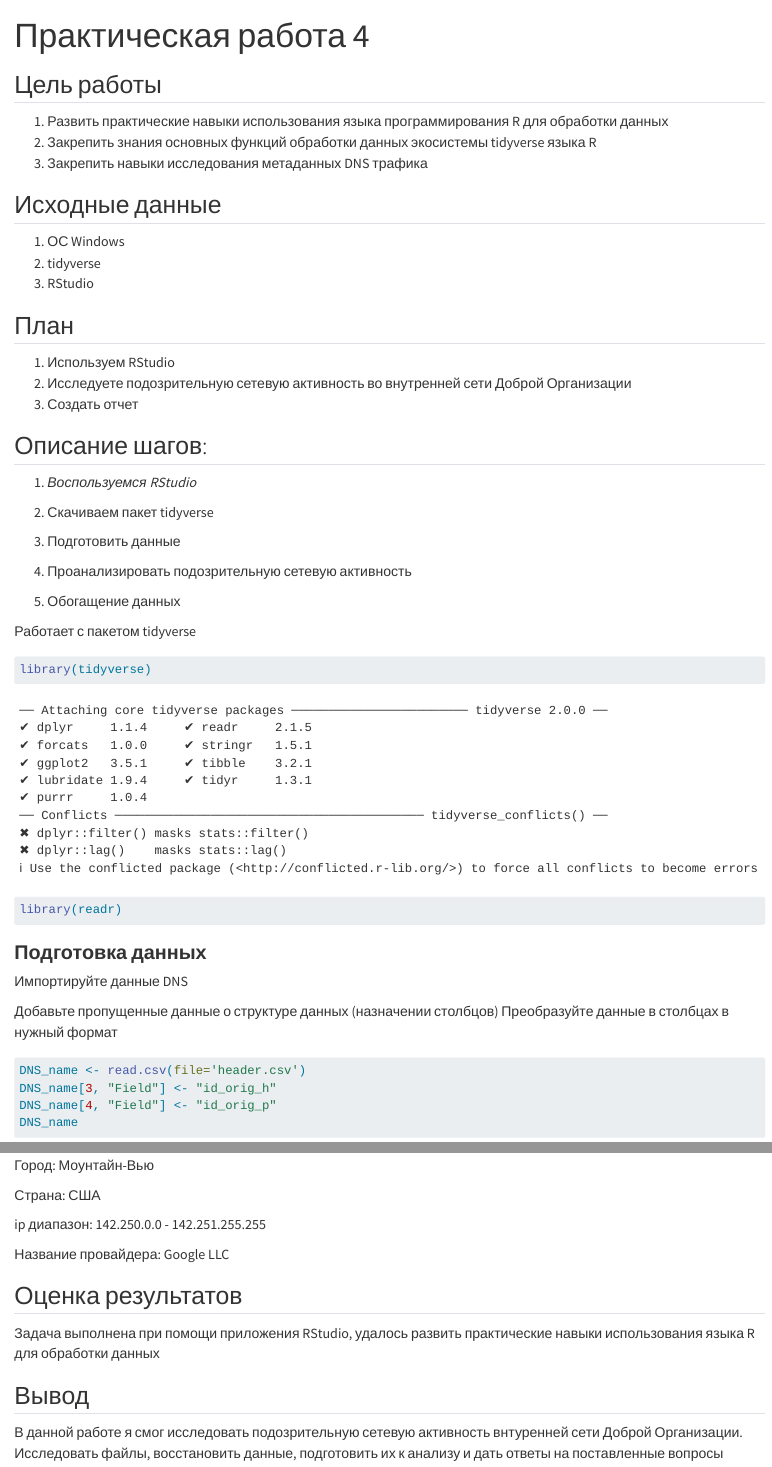
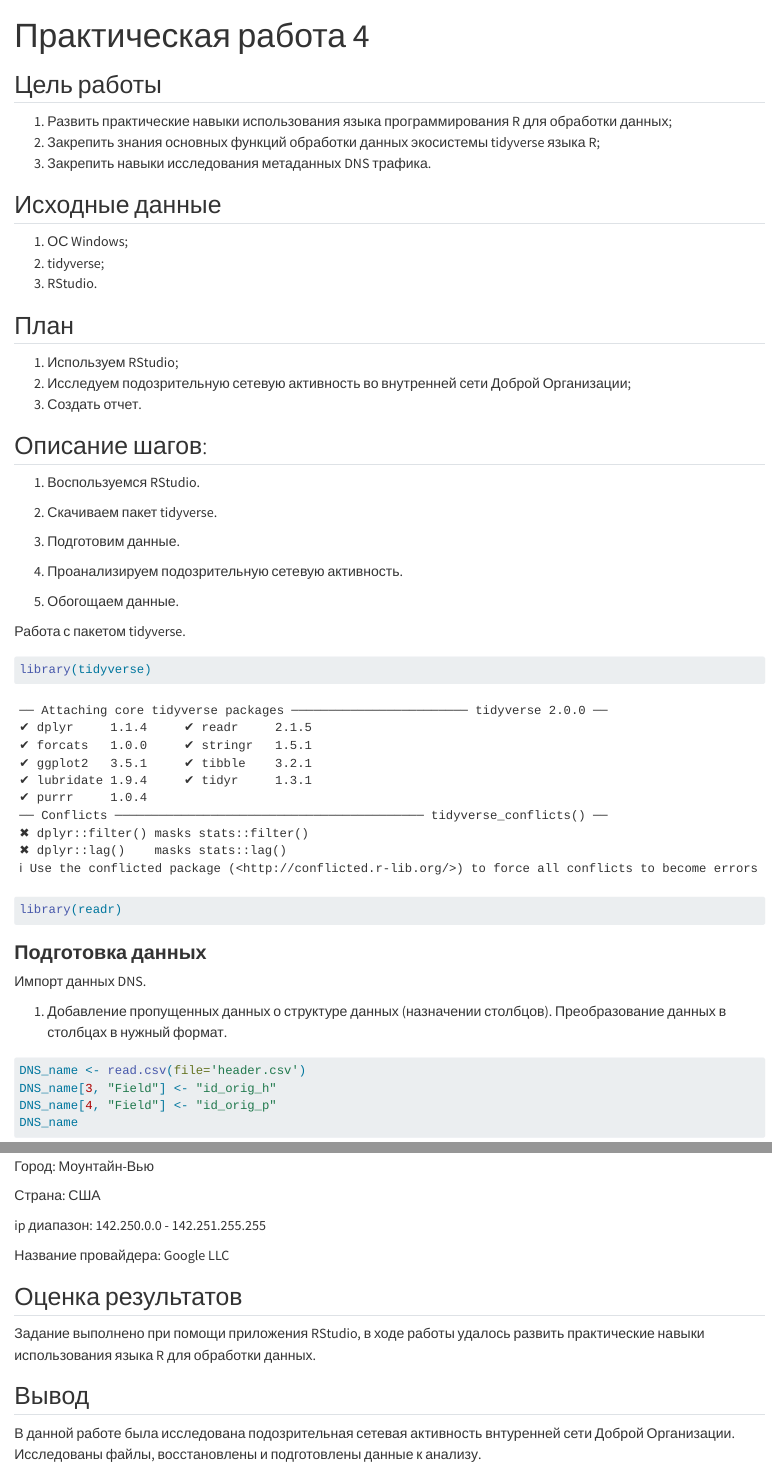
Before and after one commit to A-Kraynikov/Analytical-Technologies_7_sem, a Quarto document (lab4/README.qmd): the page in a window 1100 px wide, from its top, and a second part further down, joined at a grey line. Rendered offline with R 4.5, knitr and Pandoc in place of Quarto, with nearby package versions; drawn as R Markdown's standard HTML page in place of the format the file asks for; some code elsewhere in the file could not run offline; long lines of code are wrapped.

Commit message:
Update README.qmd

````diff
--- a/lab4/README.qmd
+++ b/lab4/README.qmd
@@ -8,35 +8,35 @@ editor: visual
 
 ## Цель работы
 
-1.  Развить практические навыки использования языка программирования R для обработки данных
-2.  Закрепить знания основных функций обработки данных экосистемы tidyverse языка R
-3.  Закрепить навыки исследования метаданных DNS трафика
+1.  Развить практические навыки использования языка программирования R для обработки данных;
+2.  Закрепить знания основных функций обработки данных экосистемы tidyverse языка R;
+3.  Закрепить навыки исследования метаданных DNS трафика.
 
 ## Исходные данные
 
-1.  ОС Windows
-2.  tidyverse
-3.  RStudio
+1.  ОС Windows;
+2.  tidyverse;
+3.  RStudio.
 
 ## План
 
-1.  Используем RStudio
-2.  Исследуете подозрительную сетевую активность во внутренней сети Доброй Организации
-3.  Создать отчет
+1.  Используем RStudio;
+2.  Исследуем подозрительную сетевую активность во внутренней сети Доброй Организации;
+3.  Создать отчет.
 
 ## Описание шагов:
 
-1.  *Воспользуемся RStudio*
+1.  Воспользуемся RStudio.
 
-2.  Скачиваем пакет tidyverse
+2.  Скачиваем пакет tidyverse.
 
-3.  Подготовить данные
+3.  Подготовим данные.
 
-4.  Проанализировать подозрительную сетевую активность
+4.  Проанализируем подозрительную сетевую активность.
 
-5.  Обогащение данных
+5.  Обогощаем данные.
 
-Работает с пакетом tidyverse
+Работа с пакетом tidyverse.
 
 ```{r}
 library(tidyverse)
@@ -48,9 +48,9 @@ library(readr)
 
 ### **Подготовка данных**
 
-Импортируйте данные DNS
+Импорт данных DNS.
 
-Добавьте пропущенные данные о структуре данных (назначении столбцов) Преобразуйте данные в столбцах в нужный формат
+1. Добавление пропущенных данных о структуре данных (назначении столбцов). Преобразование данных в столбцах в нужный формат.
 
 ```{r}
 DNS_name <- read.csv(file='header.csv')
@@ -186,8 +186,8 @@ ip диапазон: 142.250.0.0 - 142.251.255.255
 
 ## Оценка результатов
 
-Задача выполнена при помощи приложения RStudio, удалось развить практические навыки использования языка R для обработки данных
+Задание выполнено при помощи приложения RStudio, в ходе работы удалось развить практические навыки использования языка R для обработки данных.
 
 ## Вывод
 
-В данной работе я смог исследовать подозрительную сетевую активность внтуренней сети Доброй Организации. Исследовать файлы, восстановить данные, подготовить их к анализу и дать ответы на поставленные вопросы
+В данной работе была исследована подозрительная сетевая активность внтуренней сети Доброй Организации. Исследованы файлы, восстановлены и подготовлены данные к анализу.
````
Also changed, not shown: lab4/README.qmd (16 more changed lines).
